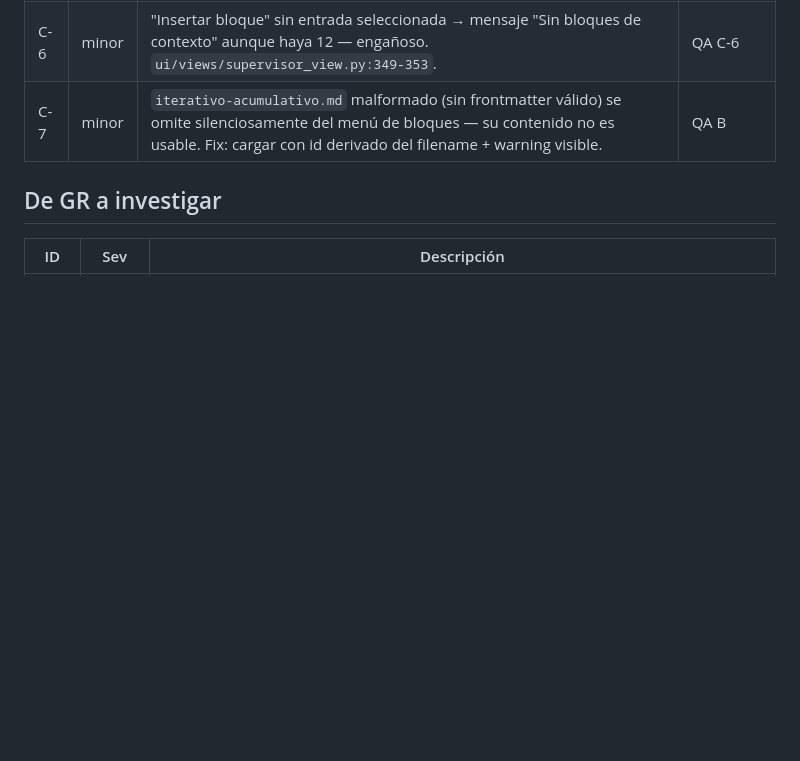
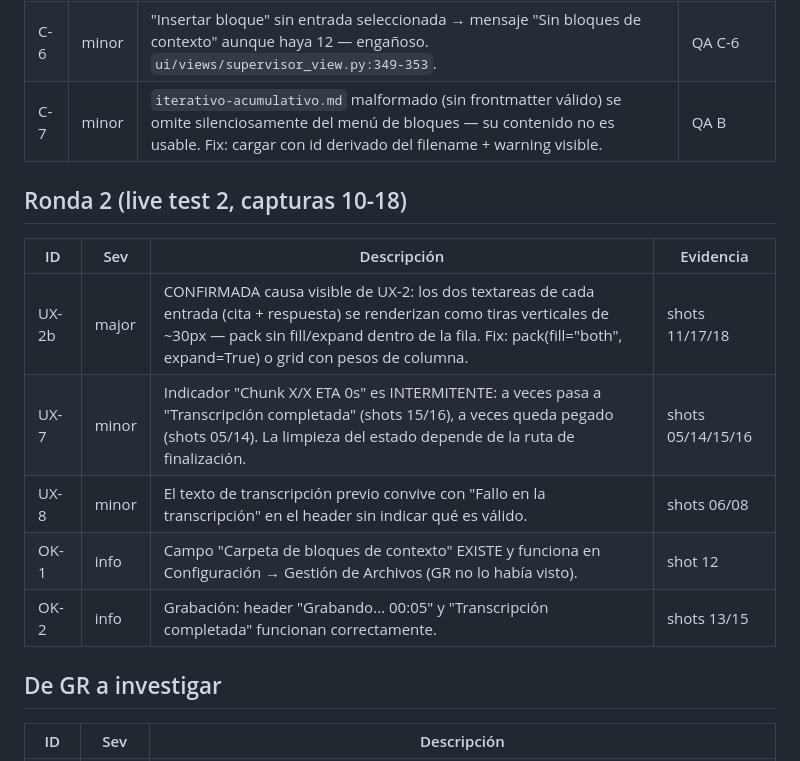
Before and after one commit to CENFARG/Audio2TextCENF, a Markdown page: docs/ISSUES_v0.16.1.md, the part around the change. Drawn GitHub-style; blank space fills up the shorter version.

Commit message:
docs(issues): round 2 live test findings

```diff
--- a/docs/ISSUES_v0.16.1.md
+++ b/docs/ISSUES_v0.16.1.md
@@ -27,6 +27,17 @@
 | C-6 | minor | "Insertar bloque" sin entrada seleccionada → mensaje "Sin bloques de contexto" aunque haya 12 — engañoso. `ui/views/supervisor_view.py:349-353`. | QA C-6 |
 | C-7 | minor | `iterativo-acumulativo.md` malformado (sin frontmatter válido) se omite silenciosamente del menú de bloques — su contenido no es usable. Fix: cargar con id derivado del filename + warning visible. | QA B |
 
+
+## Ronda 2 (live test 2, capturas 10-18)
+
+| ID | Sev | Descripción | Evidencia |
+|---|---|---|---|
+| UX-2b | major | CONFIRMADA causa visible de UX-2: los dos textareas de cada entrada (cita + respuesta) se renderizan como tiras verticales de ~30px — pack sin fill/expand dentro de la fila. Fix: pack(fill="both", expand=True) o grid con pesos de columna. | shots 11/17/18 |
+| UX-7 | minor | Indicador "Chunk X/X ETA 0s" es INTERMITENTE: a veces pasa a "Transcripción completada" (shots 15/16), a veces queda pegado (shots 05/14). La limpieza del estado depende de la ruta de finalización. | shots 05/14/15/16 |
+| UX-8 | minor | El texto de transcripción previo convive con "Fallo en la transcripción" en el header sin indicar qué es válido. | shots 06/08 |
+| OK-1 | info | Campo "Carpeta de bloques de contexto" EXISTE y funciona en Configuración → Gestión de Archivos (GR no lo había visto). | shot 12 |
+| OK-2 | info | Grabación: header "Grabando... 00:05" y "Transcripción completada" funcionan correctamente. | shots 13/15 |
+
 ## De GR a investigar
 
 | ID | Sev | Descripción |
```
